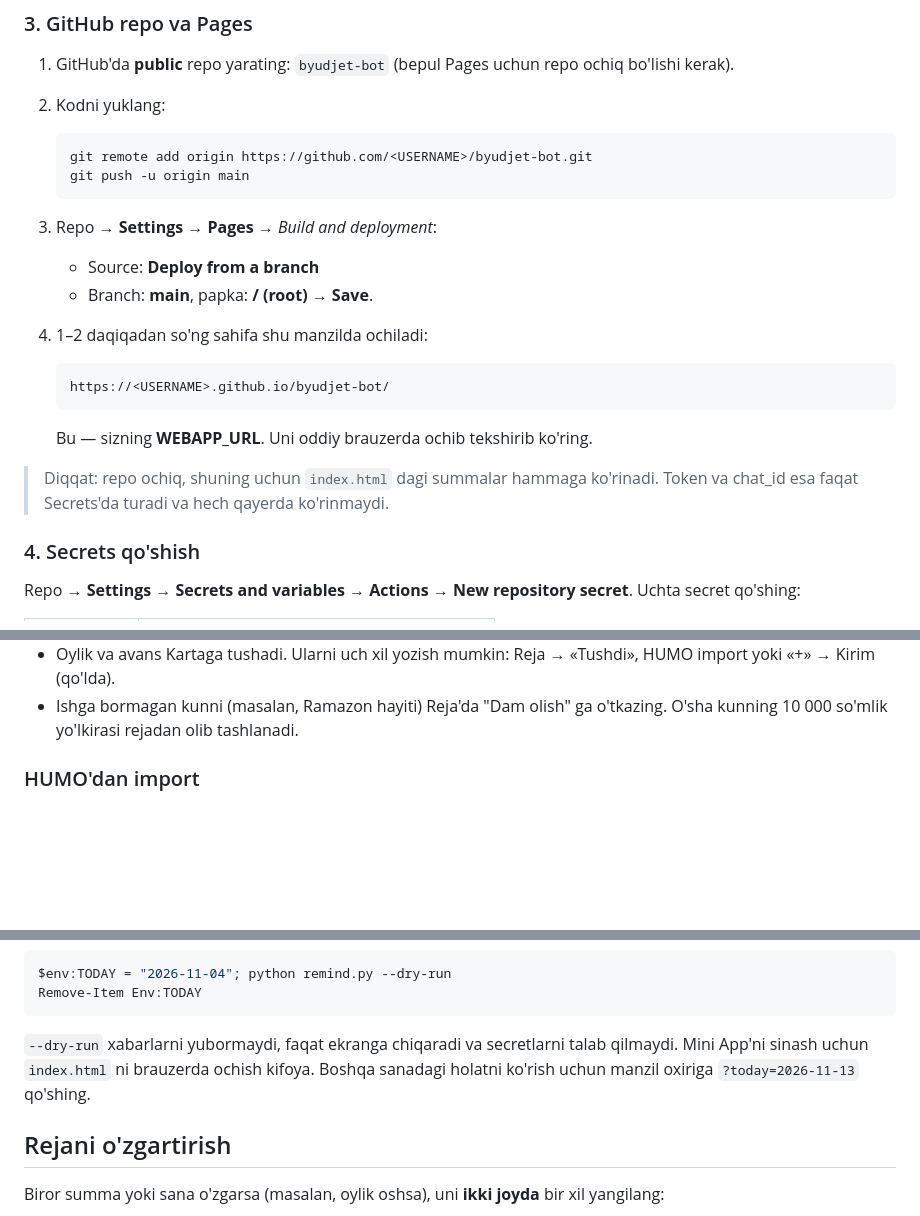
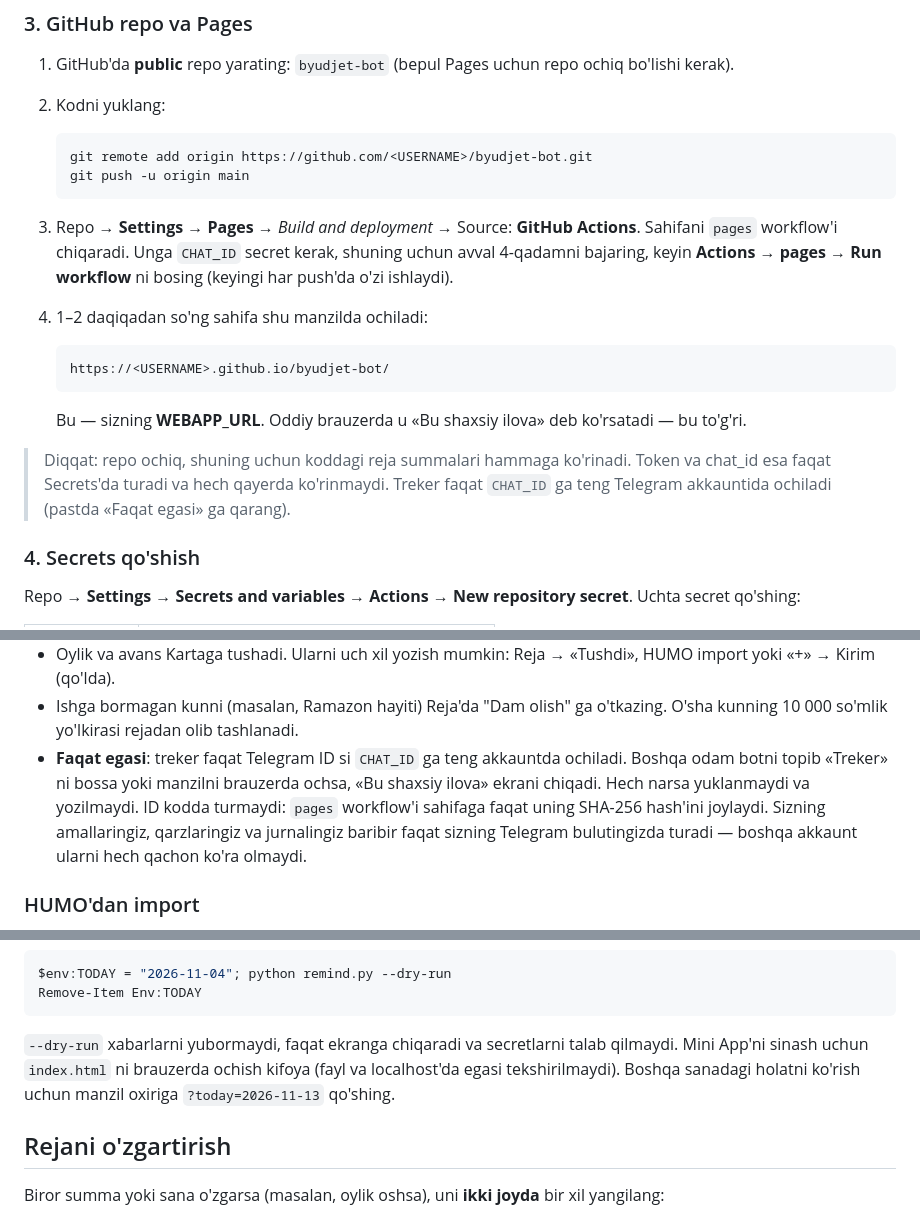
Before and after one commit to JamshidYuldashev/byudjet-bot, a Markdown page: README.md, 3 parts joined by grey strips. GitHub-like rendering; blank space fills up the shorter version.

Commit message:
docs: README da egasi tekshiruvi va Pages workflow
Claude-Session: https://claude.ai/code/session_01JJ95taPpahg85CB9cpqqi5

````diff
--- a/README.md
+++ b/README.md
@@ -53,19 +53,20 @@ Yakuniy reja balansi qoidalardan hisoblanadi: standart sozlamalarda 101 ish kuni
    git push -u origin main
    ```
 
-3. Repo → **Settings → Pages** → *Build and deployment*:
-   - Source: **Deploy from a branch**
-   - Branch: **main**, papka: **/ (root)** → **Save**.
+3. Repo → **Settings → Pages** → *Build and deployment* → Source: **GitHub Actions**.
+   Sahifani `pages` workflow'i chiqaradi. Unga `CHAT_ID` secret kerak, shuning uchun avval 4-qadamni bajaring,
+   keyin **Actions → pages → Run workflow** ni bosing (keyingi har push'da o'zi ishlaydi).
 4. 1–2 daqiqadan so'ng sahifa shu manzilda ochiladi:
 
    ```
    https://<USERNAME>.github.io/byudjet-bot/
    ```
 
-   Bu — sizning **WEBAPP_URL**. Uni oddiy brauzerda ochib tekshirib ko'ring.
+   Bu — sizning **WEBAPP_URL**. Oddiy brauzerda u «Bu shaxsiy ilova» deb ko'rsatadi — bu to'g'ri.
 
-> Diqqat: repo ochiq, shuning uchun `index.html` dagi summalar hammaga ko'rinadi.
+> Diqqat: repo ochiq, shuning uchun koddagi reja summalari hammaga ko'rinadi.
 > Token va chat_id esa faqat Secrets'da turadi va hech qayerda ko'rinmaydi.
+> Treker faqat `CHAT_ID` ga teng Telegram akkauntida ochiladi (pastda «Faqat egasi» ga qarang).
 
 ### 4. Secrets qo'shish
 
@@ -128,6 +129,11 @@ Hisob-kitob qoidalari:
 - Oylik va avans Kartaga tushadi. Ularni uch xil yozish mumkin: Reja → «Tushdi», HUMO import yoki «+» → Kirim (qo'lda).
 - Ishga bormagan kunni (masalan, Ramazon hayiti) Reja'da "Dam olish" ga o'tkazing.
   O'sha kunning 10 000 so'mlik yo'lkirasi rejadan olib tashlanadi.
+- **Faqat egasi**: treker faqat Telegram ID si `CHAT_ID` ga teng akkauntda ochiladi. Boshqa odam botni topib
+  «Treker» ni bossa yoki manzilni brauzerda ochsa, «Bu shaxsiy ilova» ekrani chiqadi. Hech narsa yuklanmaydi
+  va yozilmaydi. ID kodda turmaydi: `pages` workflow'i sahifaga faqat uning SHA-256 hash'ini joylaydi.
+  Sizning amallaringiz, qarzlaringiz va jurnalingiz baribir faqat sizning Telegram bulutingizda turadi —
+  boshqa akkaunt ularni hech qachon ko'ra olmaydi.
 
 ### HUMO'dan import
 
@@ -213,8 +219,8 @@ Remove-Item Env:TODAY
 ```
 
 `--dry-run` xabarlarni yubormaydi, faqat ekranga chiqaradi va secretlarni talab qilmaydi.
-Mini App'ni sinash uchun `index.html` ni brauzerda ochish kifoya. Boshqa sanadagi holatni ko'rish uchun
-manzil oxiriga `?today=2026-11-13` qo'shing.
+Mini App'ni sinash uchun `index.html` ni brauzerda ochish kifoya (fayl va localhost'da egasi tekshirilmaydi).
+Boshqa sanadagi holatni ko'rish uchun manzil oxiriga `?today=2026-11-13` qo'shing.
 
 ## Rejani o'zgartirish
 
````
Also changed, not shown: other parts of README.md (+1 -1 lines).
